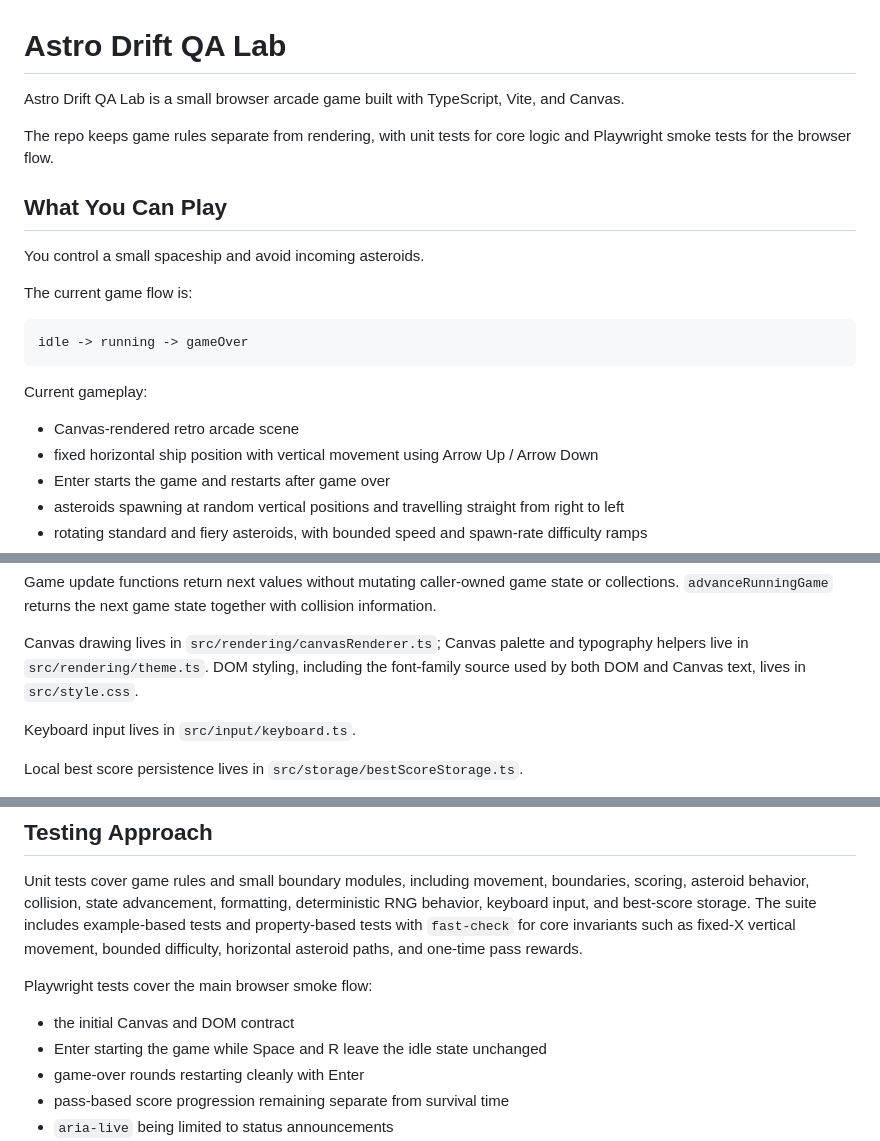
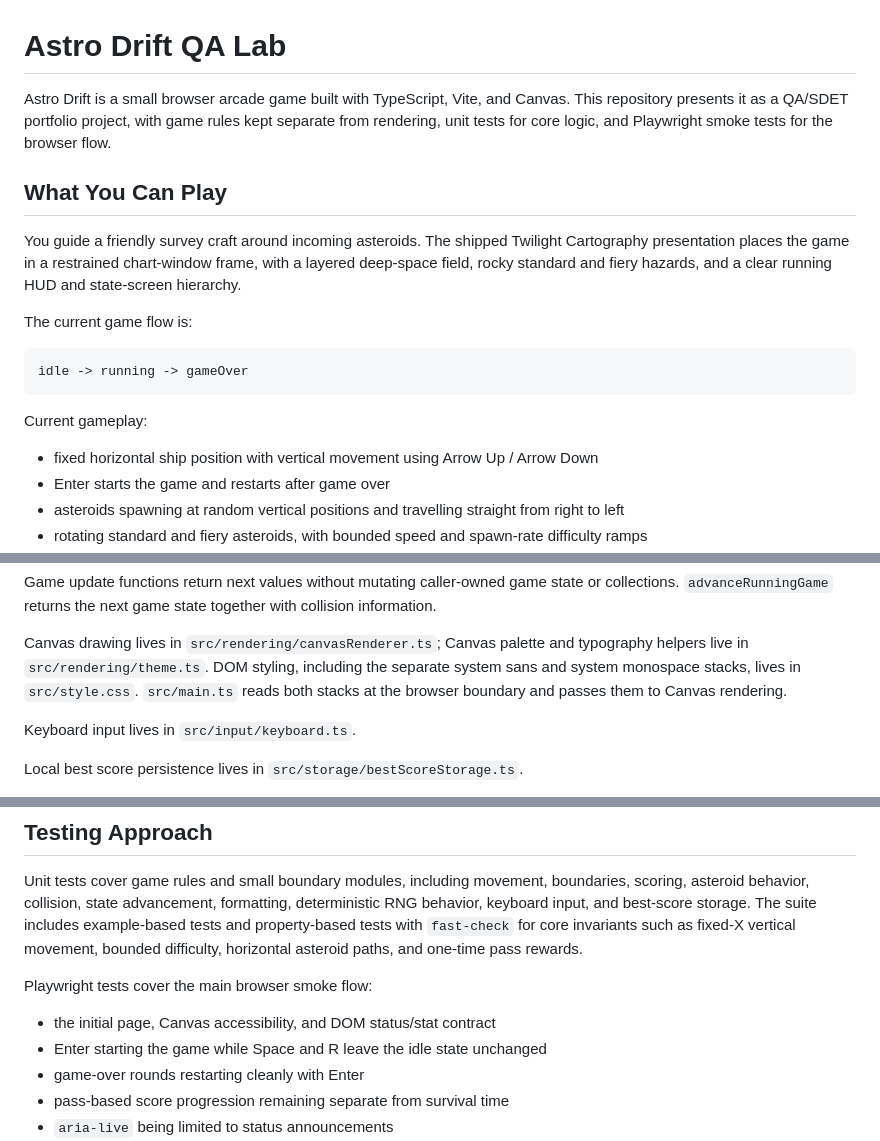
Before and after one commit to janmrow/astro-drift, a Markdown page: README.md, 3 parts joined by grey strips. Drawn GitHub-style.

```diff
--- a/README.md
+++ b/README.md
@@ -1,12 +1,16 @@
 # Astro Drift QA Lab
 
-Astro Drift QA Lab is a small browser arcade game built with TypeScript, Vite, and Canvas.
-
-The repo keeps game rules separate from rendering, with unit tests for core logic and Playwright smoke tests for the browser flow.
+Astro Drift is a small browser arcade game built with TypeScript, Vite, and Canvas.
+This repository presents it as a QA/SDET portfolio project, with game rules kept
+separate from rendering, unit tests for core logic, and Playwright smoke tests
+for the browser flow.
 
 ## What You Can Play
 
-You control a small spaceship and avoid incoming asteroids.
+You guide a friendly survey craft around incoming asteroids. The shipped
+Twilight Cartography presentation places the game in a restrained chart-window
+frame, with a layered deep-space field, rocky standard and fiery hazards, and
+a clear running HUD and state-screen hierarchy.
 
 The current game flow is:
 
@@ -16,7 +20,6 @@ idle -> running -> gameOver
 
 Current gameplay:
 
-- Canvas-rendered retro arcade scene
 - fixed horizontal ship position with vertical movement using Arrow Up / Arrow Down
 - Enter starts the game and restarts after game over
 - asteroids spawning at random vertical positions and travelling straight from right to left
@@ -178,7 +181,9 @@ collision information.
 
 Canvas drawing lives in `src/rendering/canvasRenderer.ts`; Canvas palette and
 typography helpers live in `src/rendering/theme.ts`. DOM styling, including the
-font-family source used by both DOM and Canvas text, lives in `src/style.css`.
+separate system sans and system monospace stacks, lives in `src/style.css`.
+`src/main.ts` reads both stacks at the browser boundary and passes them to Canvas
+rendering.
 
 Keyboard input lives in `src/input/keyboard.ts`.
 
@@ -202,7 +207,7 @@ asteroid paths, and one-time pass rewards.
 
 Playwright tests cover the main browser smoke flow:
 
-- the initial Canvas and DOM contract
+- the initial page, Canvas accessibility, and DOM status/stat contract
 - Enter starting the game while Space and R leave the idle state unchanged
 - game-over rounds restarting cleanly with Enter
 - pass-based score progression remaining separate from survival time
```
Also changed, not shown: docs/TEST_STRATEGY.md (+13 -7 lines), docs/VISUAL-STYLE-CONSTRAINTS.md (+84 -59 lines).
